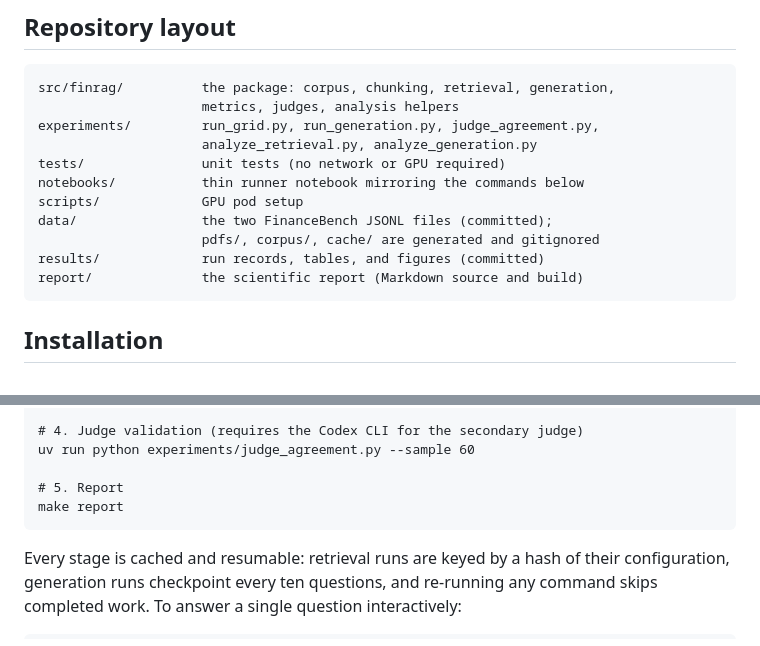
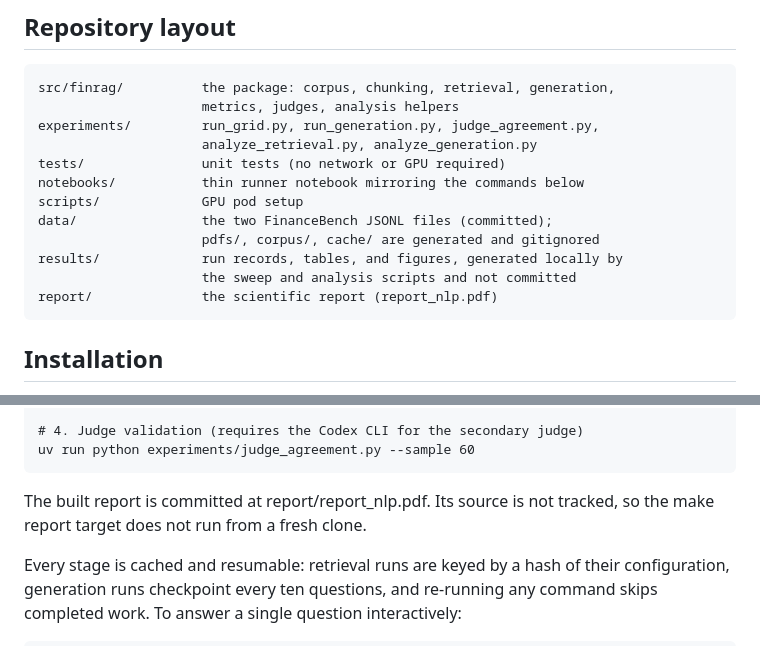
Before and after one commit to ali-epita/nlp-project-A, a Markdown page: README.md, 2 parts joined by grey strips. Rendered like a GitHub page.

Commit message:
Correct the README description of results and report outputs

```diff
--- a/README.md
+++ b/README.md
@@ -36,8 +36,9 @@ Team: Marwane Mhenni, Hamza El hamdi, Ali Cherri.
     scripts/             GPU pod setup
     data/                the two FinanceBench JSONL files (committed);
                          pdfs/, corpus/, cache/ are generated and gitignored
-    results/             run records, tables, and figures (committed)
-    report/              the scientific report (Markdown source and build)
+    results/             run records, tables, and figures, generated locally by
+                         the sweep and analysis scripts and not committed
+    report/              the scientific report (report_nlp.pdf)
 
 ## Installation
 
@@ -72,8 +73,8 @@ models pulled (see scripts/setup_pod.sh for the exact list).
     # 4. Judge validation (requires the Codex CLI for the secondary judge)
     uv run python experiments/judge_agreement.py --sample 60
 
-    # 5. Report
-    make report
+The built report is committed at report/report_nlp.pdf. Its source is not
+tracked, so the make report target does not run from a fresh clone.
 
 Every stage is cached and resumable: retrieval runs are keyed by a hash of
 their configuration, generation runs checkpoint every ten questions, and
```
